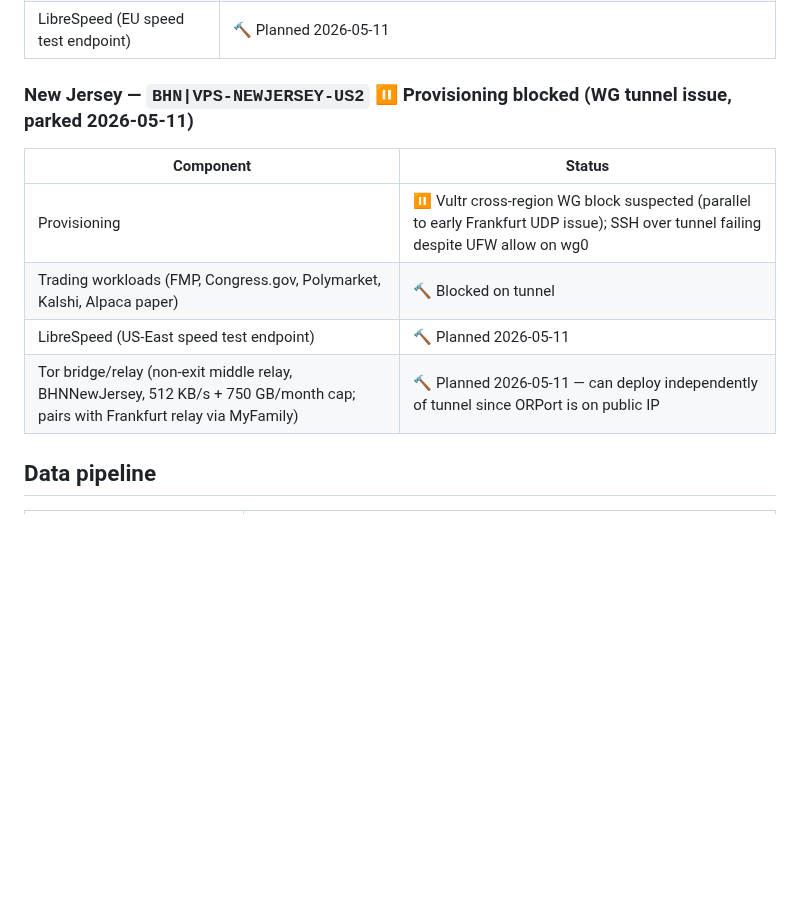
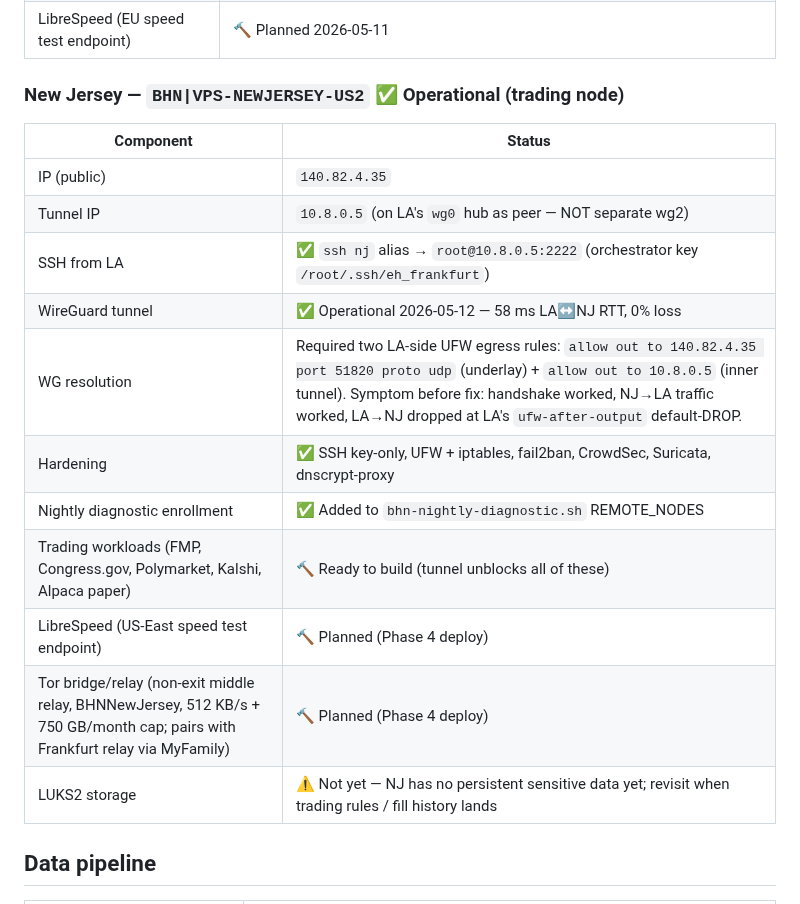
Before and after one commit to FletchEm31/BLACKHOLE-NETWORK, a Markdown page: STATUS.md, the part around the change. Drawn GitHub-style; blank space fills up the shorter version.

Commit message:
nj: tunnel operational — README access methods + STATUS row update
NJ trading node tunnel operational since 2026-05-12. Joined LA's wg0
hub as peer 10.8.0.5/32 (not on a separate wg2 — simpler topology,
reuses existing hub UDP/51820). LA->NJ RTT 58 ms, 0% loss. `ssh nj`
alias works from LA via the tunnel.

Resolution path: needed TWO LA-side egress UFW rules. Default-deny
outbound policy on LA had FRA's underlay allowed but NJ's underlay
was missing. Handshake worked via conntrack RELATED/ESTABLISHED match;
LA-originated tunnel traffic hit ufw-after-output default DROP. Fix:
allow out for 140.82.4.35:51820/udp AND 10.8.0.5 inner tunnel.

Lesson recorded for future cross-region nodes added to LA's wg0/wgN:
each new peer needs TWO egress allowlist entries (peer-public-ip:port/udp
underlay + peer-tunnel-ip inner).

Doc updates:
- README.md: new NJ trading node access-methods block alongside LA + FRA
- STATUS.md: NJ section flipped from blocked to Operational with the
  tunnel-resolution row capturing the dual-egress requirement

Operator-side script change (NOT in git — lives at repo parent as loose
file): bhn-nightly-diagnostic.sh REMOTE_NODES array gained NJ entry.
Operator deploys to LA manually.

Co-Authored-By: Claude Opus 4.7 (1M context) <noreply@anthropic.com>

```diff
--- a/STATUS.md
+++ b/STATUS.md
@@ -61,14 +61,21 @@ Phase 3: AI INTEGRATION       ████░░░░░░  ~40%   (pgvector m
 | Tor bridge/relay (non-exit; privacy routing) | 🔨 Planned 2026-05-11 |
 | LibreSpeed (EU speed test endpoint) | 🔨 Planned 2026-05-11 |
 
-### New Jersey — `BHN|VPS-NEWJERSEY-US2` ⏸ Provisioning blocked (WG tunnel issue, parked 2026-05-11)
+### New Jersey — `BHN|VPS-NEWJERSEY-US2` ✅ Operational (trading node)
 
 | Component | Status |
 |-----------|--------|
-| Provisioning | ⏸ Vultr cross-region WG block suspected (parallel to early Frankfurt UDP issue); SSH over tunnel failing despite UFW allow on wg0 |
-| Trading workloads (FMP, Congress.gov, Polymarket, Kalshi, Alpaca paper) | 🔨 Blocked on tunnel |
-| LibreSpeed (US-East speed test endpoint) | 🔨 Planned 2026-05-11 |
-| Tor bridge/relay (non-exit middle relay, BHNNewJersey, 512 KB/s + 750 GB/month cap; pairs with Frankfurt relay via MyFamily) | 🔨 Planned 2026-05-11 — can deploy independently of tunnel since ORPort is on public IP |
+| IP (public) | `140.82.4.35` |
+| Tunnel IP | `10.8.0.5` (on LA's `wg0` hub as peer — NOT separate wg2) |
+| SSH from LA | ✅ `ssh nj` alias → `root@10.8.0.5:2222` (orchestrator key `/root/.ssh/eh_frankfurt`) |
+| WireGuard tunnel | ✅ Operational 2026-05-12 — 58 ms LA↔NJ RTT, 0% loss |
+| WG resolution | Required two LA-side UFW egress rules: `allow out to 140.82.4.35 port 51820 proto udp` (underlay) + `allow out to 10.8.0.5` (inner tunnel). Symptom before fix: handshake worked, NJ→LA traffic worked, LA→NJ dropped at LA's `ufw-after-output` default-DROP. |
+| Hardening | ✅ SSH key-only, UFW + iptables, fail2ban, CrowdSec, Suricata, dnscrypt-proxy |
+| Nightly diagnostic enrollment | ✅ Added to `bhn-nightly-diagnostic.sh` REMOTE_NODES |
+| Trading workloads (FMP, Congress.gov, Polymarket, Kalshi, Alpaca paper) | 🔨 Ready to build (tunnel unblocks all of these) |
+| LibreSpeed (US-East speed test endpoint) | 🔨 Planned (Phase 4 deploy) |
+| Tor bridge/relay (non-exit middle relay, BHNNewJersey, 512 KB/s + 750 GB/month cap; pairs with Frankfurt relay via MyFamily) | 🔨 Planned (Phase 4 deploy) |
+| LUKS2 storage | ⚠️ Not yet — NJ has no persistent sensitive data yet; revisit when trading rules / fill history lands |
 
 ## Data pipeline
 
```
Also changed, not shown: README.md (+8 -0 lines).
